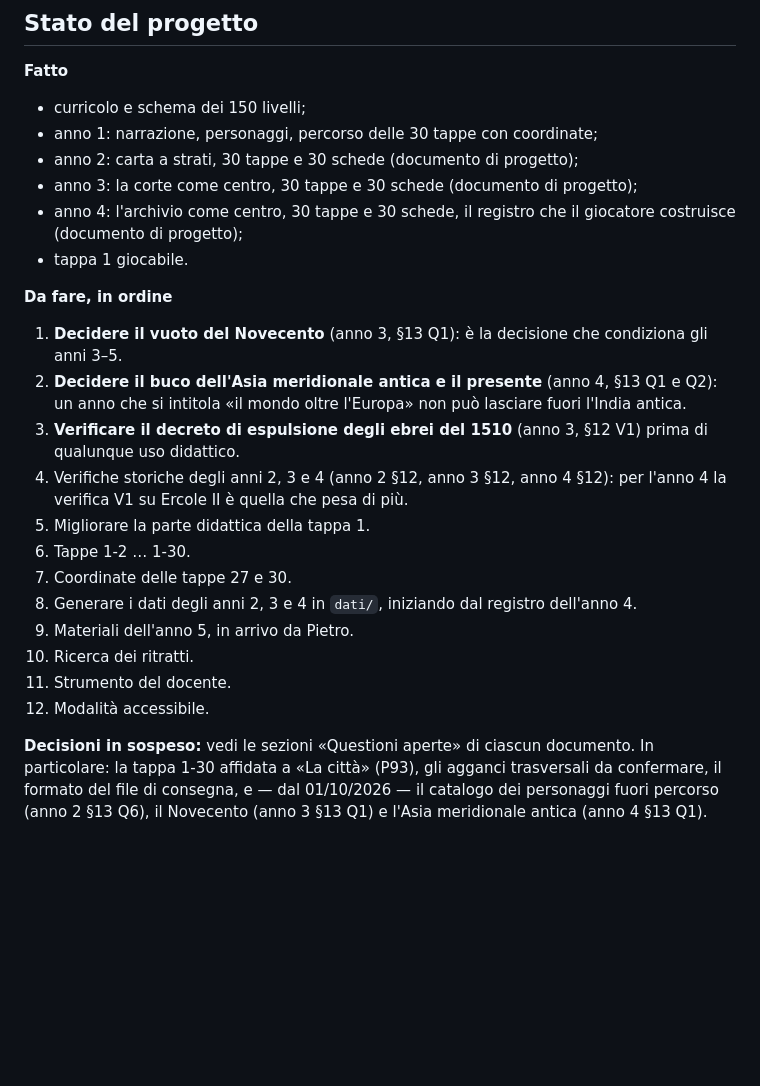
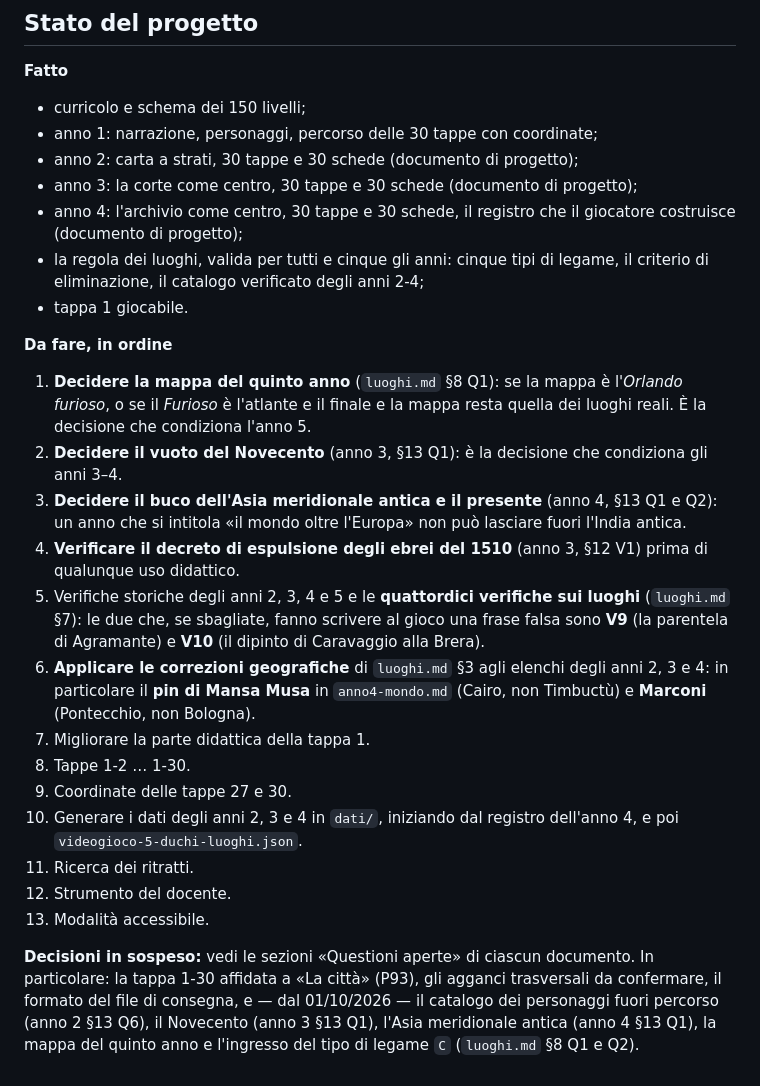
Before and after one commit to pietrofabbri/I-cinque-duchi, a Markdown page: README.md, the part around one of its changes. Drawn GitHub-style; blank space fills up the shorter version.

Commit message:
Aggiorna la tabella dei documenti con la regola dei luoghi e il quinto anno
Il documento dei luoghi e' trasversale e vale per tutti e cinque gli anni, quindi ha una
nota di lettura propria che spiega i cinque tipi di legame e la regola che i luoghi
fantastici del Furioso sono gli unici senza coordinate e gli unici che il gioco dichiara
non essere reali. Il quinto anno ha una nota perche' e' l'unico anno in cui la mappa non
e' un luogo ma un tempo, e i sei strati superiori sono vuoti per costruzione: senza
quella nota si legge come un anno sbagliato.

Nello stato del progetto la nuova voce in testa e' la decisione sulla mappa del quinto
anno, che condiziona tutto il resto, e tra le verifiche ci sono ora le quattordici sui
luoghi, con un richiamo alle due che se sbagliate fanno scrivere al gioco una frase
falsa.

```diff
--- a/README.md
+++ b/README.md
@@ -111,20 +117,22 @@ I test automatici (`sorgenti/test/*.js`) usano Playwright e giocano la tappa 1 d
 - anno 2: carta a strati, 30 tappe e 30 schede (documento di progetto);
 - anno 3: la corte come centro, 30 tappe e 30 schede (documento di progetto);
 - anno 4: l'archivio come centro, 30 tappe e 30 schede, il registro che il giocatore costruisce (documento di progetto);
+- la regola dei luoghi, valida per tutti e cinque gli anni: cinque tipi di legame, il criterio di eliminazione, il catalogo verificato degli anni 2-4;
 - tappa 1 giocabile.
 
 **Da fare, in ordine**
-1. **Decidere il vuoto del Novecento** (anno 3, §13 Q1): è la decisione che condiziona gli anni 3–5.
-2. **Decidere il buco dell'Asia meridionale antica e il presente** (anno 4, §13 Q1 e Q2): un anno che si intitola «il mondo oltre l'Europa» non può lasciare fuori l'India antica.
-3. **Verificare il decreto di espulsione degli ebrei del 1510** (anno 3, §12 V1) prima di qualunque uso didattico.
-4. Verifiche storiche degli anni 2, 3 e 4 (anno 2 §12, anno 3 §12, anno 4 §12): per l'anno 4 la verifica V1 su Ercole II è quella che pesa di più.
-5. Migliorare la parte didattica della tappa 1.
-6. Tappe 1-2 … 1-30.
-7. Coordinate delle tappe 27 e 30.
-8. Generare i dati degli anni 2, 3 e 4 in `dati/`, iniziando dal registro dell'anno 4.
-9. Materiali dell'anno 5, in arrivo da Pietro.
-10. Ricerca dei ritratti.
-11. Strumento del docente.
-12. Modalità accessibile.
+1. **Decidere la mappa del quinto anno** (`luoghi.md` §8 Q1): se la mappa è l'*Orlando furioso*, o se il *Furioso* è l'atlante e il finale e la mappa resta quella dei luoghi reali. È la decisione che condiziona l'anno 5.
+2. **Decidere il vuoto del Novecento** (anno 3, §13 Q1): è la decisione che condiziona gli anni 3–4.
+3. **Decidere il buco dell'Asia meridionale antica e il presente** (anno 4, §13 Q1 e Q2): un anno che si intitola «il mondo oltre l'Europa» non può lasciare fuori l'India antica.
+4. **Verificare il decreto di espulsione degli ebrei del 1510** (anno 3, §12 V1) prima di qualunque uso didattico.
+5. Verifiche storiche degli anni 2, 3, 4 e 5 e le **quattordici verifiche sui luoghi** (`luoghi.md` §7): le due che, se sbagliate, fanno scrivere al gioco una frase falsa sono **V9** (la parentela di Agramante) e **V10** (il dipinto di Caravaggio alla Brera).
+6. **Applicare le correzioni geografiche** di `luoghi.md` §3 agli elenchi degli anni 2, 3 e 4: in particolare il **pin di Mansa Musa** in `anno4-mondo.md` (Cairo, non Timbuctù) e **Marconi** (Pontecchio, non Bologna).
+7. Migliorare la parte didattica della tappa 1.
+8. Tappe 1-2 … 1-30.
+9. Coordinate delle tappe 27 e 30.
+10. Generare i dati degli anni 2, 3 e 4 in `dati/`, iniziando dal registro dell'anno 4, e poi `videogioco-5-duchi-luoghi.json`.
+11. Ricerca dei ritratti.
+12. Strumento del docente.
+13. Modalità accessibile.
 
-**Decisioni in sospeso:** vedi le sezioni «Questioni aperte» di ciascun documento. In particolare: la tappa 1-30 affidata a «La città» (P93), gli agganci trasversali da confermare, il formato del file di consegna, e — dal 01/10/2026 — il catalogo dei personaggi fuori percorso (anno 2 §13 Q6), il Novecento (anno 3 §13 Q1) e l'Asia meridionale antica (anno 4 §13 Q1).
+**Decisioni in sospeso:** vedi le sezioni «Questioni aperte» di ciascun documento. In particolare: la tappa 1-30 affidata a «La città» (P93), gli agganci trasversali da confermare, il formato del file di consegna, e — dal 01/10/2026 — il catalogo dei personaggi fuori percorso (anno 2 §13 Q6), il Novecento (anno 3 §13 Q1), l'Asia meridionale antica (anno 4 §13 Q1), la mappa del quinto anno e l'ingresso del tipo di legame `C` (`luoghi.md` §8 Q1 e Q2).
```
Also changed, not shown: other parts of README.md (+7 -1 lines).
